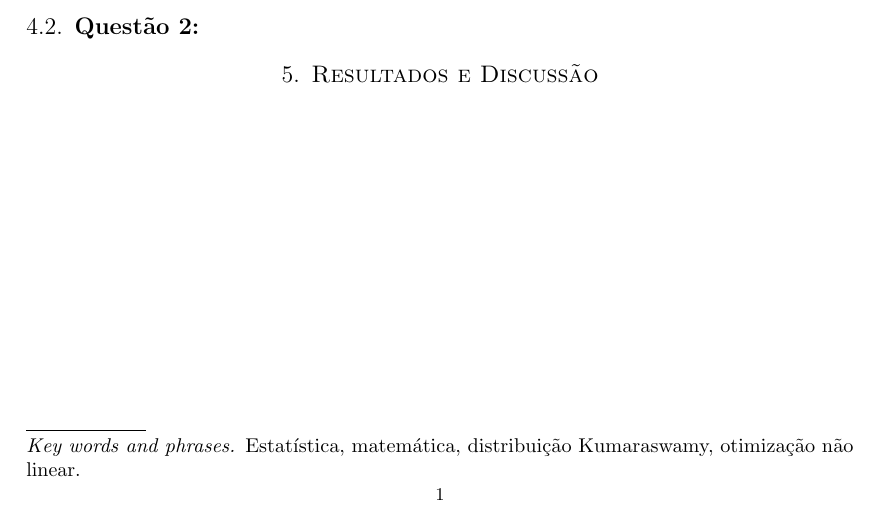
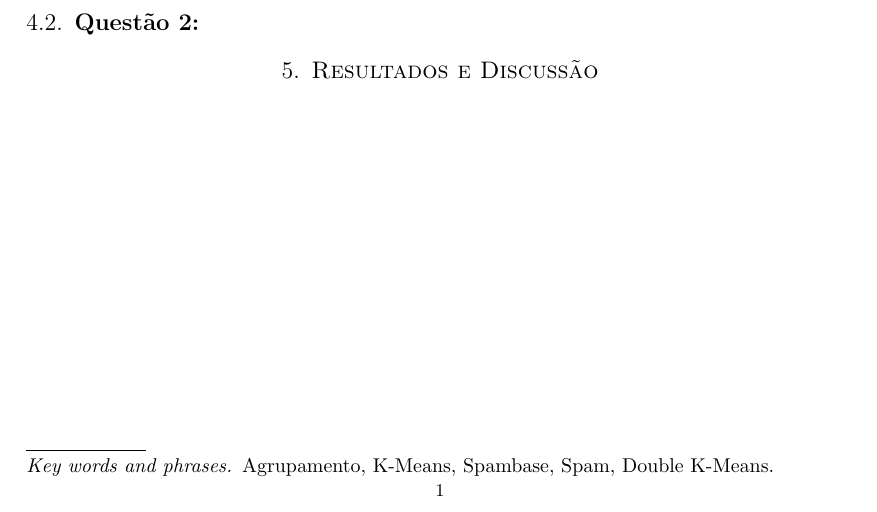
Before and after one commit to rozyelaynyyy-blip/projetoAM, a LaTeX paper (main.tex): part of the page, cut so that both start at the same text. Compiled offline with pdfLaTeX.

Commit message:
Atualização recente

```diff
--- a/main.tex
+++ b/main.tex
@@ -22,7 +22,7 @@ Rozyelayny Nascimento}
 \address{Universidade Federal de Pernambuco \\
 Programa de Pós Graduação em Ciência da Computação}
 
-\keywords{Estatística, matemática, distribuição Kumaraswamy, otimização não linear}
+\keywords{Agrupamento, K-Means, Spambase, Spam, Double K-Means}
 
 \begin{abstract}
 O presente artigo aplica o método de agrupamento Double K-Means na base de dados Spambase, com o objetivo de identificar padrões e características que diferenciam e-mails legítimos de mensagens de spam.
```
Also changed, not shown: main.pdf, 3 other files.
